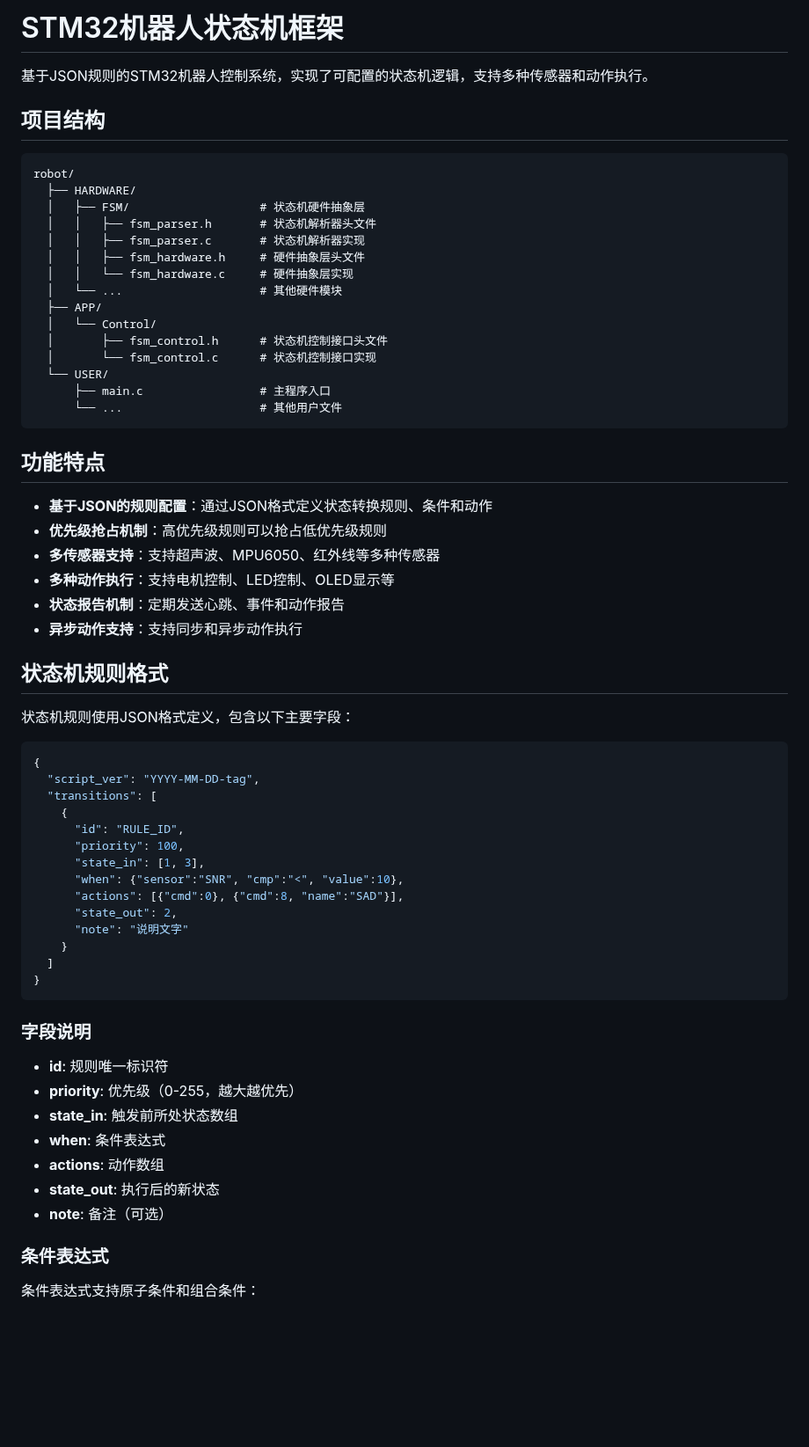
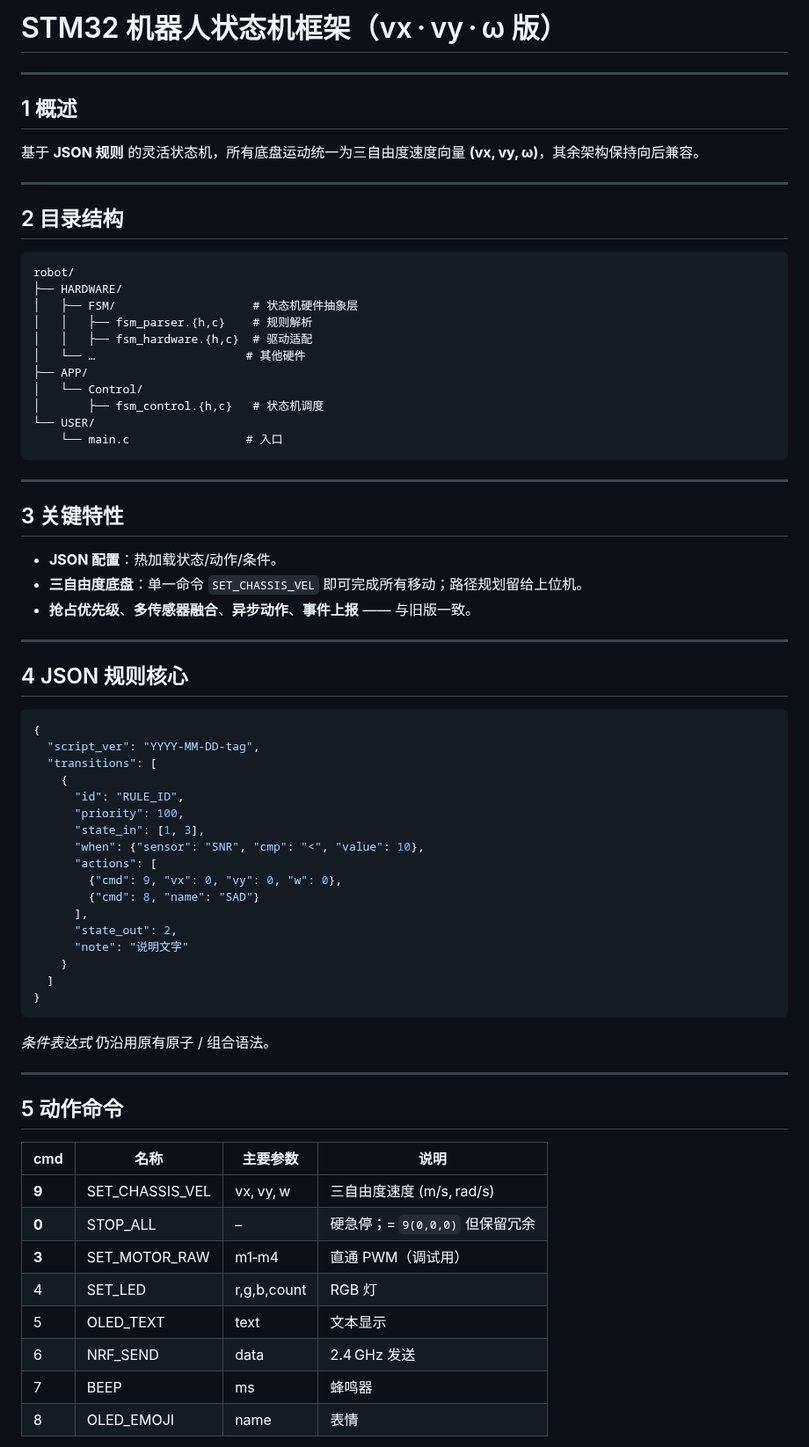
Before and after one commit to 867888660/Robot, a Markdown page: README.md, the part around one of its changes. Shown at 88% size. Drawn GitHub-style; blank space fills up the shorter version.

Commit message:
new_readme

````diff
--- a/README.md
+++ b/README.md
@@ -1,41 +1,42 @@
-# STM32机器人状态机框架
+# STM32 机器人状态机框架（vx · vy · ω 版）
 
-基于JSON规则的STM32机器人控制系统，实现了可配置的状态机逻辑，支持多种传感器和动作执行。
+---
 
-## 项目结构
+## 1 概述
 
-```
+基于 **JSON 规则** 的灵活状态机，所有底盘运动统一为三自由度速度向量 **(vx, vy, ω)**，其余架构保持向后兼容。
+
+---
+
+## 2 目录结构
+
+```text
 robot/
-  ├── HARDWARE/
-  │   ├── FSM/                   # 状态机硬件抽象层
-  │   │   ├── fsm_parser.h       # 状态机解析器头文件
-  │   │   ├── fsm_parser.c       # 状态机解析器实现
-  │   │   ├── fsm_hardware.h     # 硬件抽象层头文件
-  │   │   └── fsm_hardware.c     # 硬件抽象层实现
-  │   └── ...                    # 其他硬件模块
-  ├── APP/
-  │   └── Control/
-  │       ├── fsm_control.h      # 状态机控制接口头文件
-  │       └── fsm_control.c      # 状态机控制接口实现
-  └── USER/
-      ├── main.c                 # 主程序入口
-      └── ...                    # 其他用户文件
+├── HARDWARE/
+│   ├── FSM/                    # 状态机硬件抽象层
+│   │   ├── fsm_parser.{h,c}    # 规则解析
+│   │   ├── fsm_hardware.{h,c}  # 驱动适配
+│   └── …                      # 其他硬件
+├── APP/
+│   └── Control/
+│       ├── fsm_control.{h,c}   # 状态机调度
+└── USER/
+    └── main.c                 # 入口
 ```
 
-## 功能特点
+---
 
-- **基于JSON的规则配置**：通过JSON格式定义状态转换规则、条件和动作
-- **优先级抢占机制**：高优先级规则可以抢占低优先级规则
-- **多传感器支持**：支持超声波、MPU6050、红外线等多种传感器
-- **多种动作执行**：支持电机控制、LED控制、OLED显示等
-- **状态报告机制**：定期发送心跳、事件和动作报告
-- **异步动作支持**：支持同步和异步动作执行
+## 3 关键特性
 
-## 状态机规则格式
+* **JSON 配置**：热加载状态/动作/条件。
+* **三自由度底盘**：单一命令 `SET_CHASSIS_VEL` 即可完成所有移动；路径规划留给上位机。
+* **抢占优先级**、**多传感器融合**、**异步动作**、**事件上报** —— 与旧版一致。
 
-状态机规则使用JSON格式定义，包含以下主要字段：
+---
 
-```json
+## 4 JSON 规则核心
+
+```jsonc
 {
   "script_ver": "YYYY-MM-DD-tag",
   "transitions": [
@@ -43,8 +44,11 @@ robot/
       "id": "RULE_ID",
       "priority": 100,
       "state_in": [1, 3],
-      "when": {"sensor":"SNR", "cmp":"<", "value":10},
-      "actions": [{"cmd":0}, {"cmd":8, "name":"SAD"}],
+      "when": {"sensor": "SNR", "cmp": "<", "value": 10},
+      "actions": [
+        {"cmd": 9, "vx": 0, "vy": 0, "w": 0},
+        {"cmd": 8, "name": "SAD"}
+      ],
       "state_out": 2,
       "note": "说明文字"
     }
@@ -52,17 +56,20 @@ robot/
 }
 ```
 
-### 字段说明
+*条件表达式* 仍沿用原有原子 / 组合语法。
 
-- **id**: 规则唯一标识符
-- **priority**: 优先级（0-255，越大越优先）
-- **state_in**: 触发前所处状态数组
-- **when**: 条件表达式
-- **actions**: 动作数组
-- **state_out**: 执行后的新状态
-- **note**: 备注（可选）
+---
 
-### 条件表达式
+## 5 动作命令
 
-条件表达式支持原子条件和组合条件：
+| cmd   | 名称                | 主要参数        | 说明                     |
+| ----- | ----------------- | ----------- | ---------------------- |
+| **9** | SET\_CHASSIS\_VEL | vx, vy, w   | 三自由度速度 (m/s, rad/s)    |
+| **0** | STOP\_ALL         | –           | 硬急停；= `9(0,0,0)` 但保留冗余 |
+| **3** | SET\_MOTOR\_RAW   | m1‑m4       | 直通 PWM（调试用）            |
+| 4     | SET\_LED          | r,g,b,count | RGB 灯                  |
+| 5     | OLED\_TEXT        | text        | 文本显示                   |
+| 6     | NRF\_SEND         | data        | 2.4 GHz 发送             |
+| 7     | BEEP              | ms          | 蜂鸣器                    |
+| 8     | OLED\_EMOJI       | name        | 表情                     |
 
````
Also changed, not shown: other parts of README.md (+64 -181 lines).
